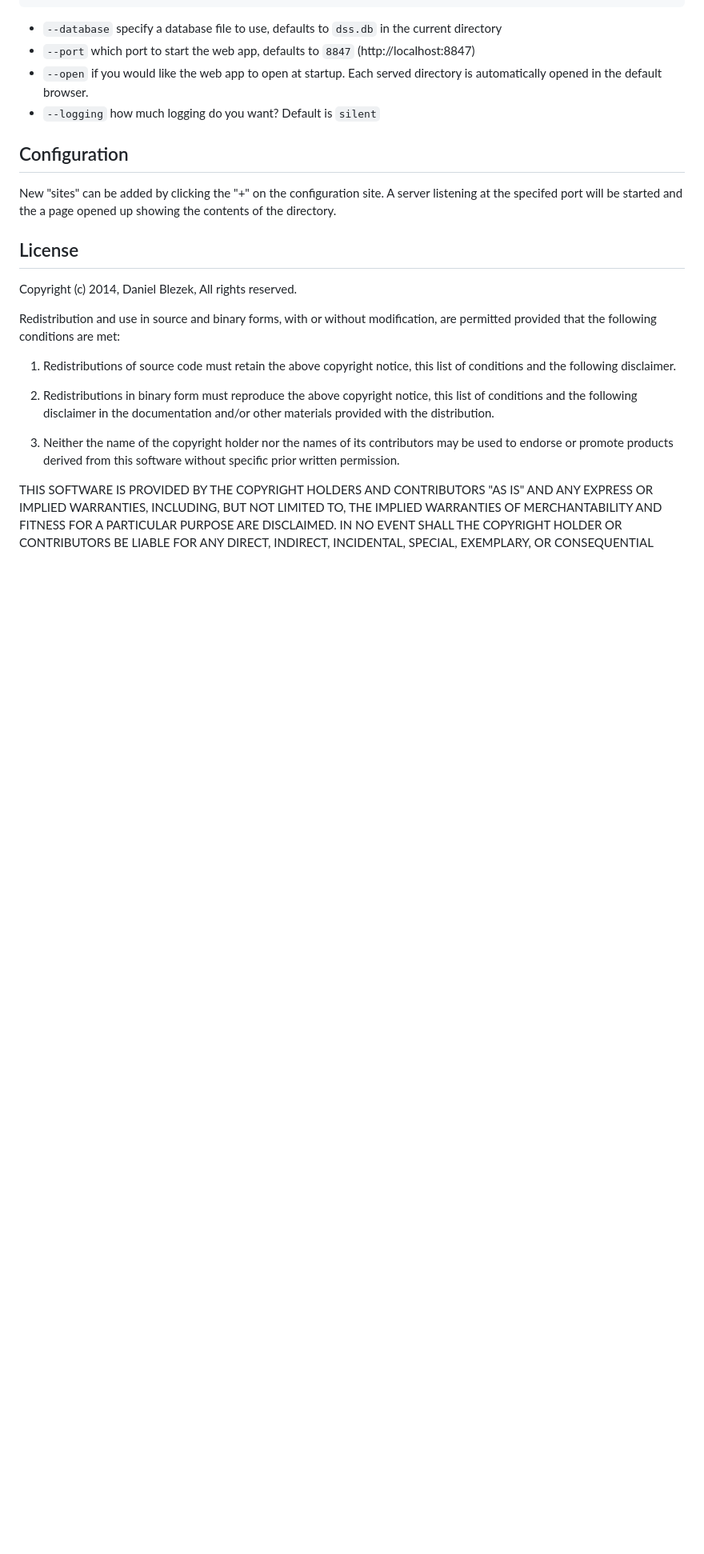
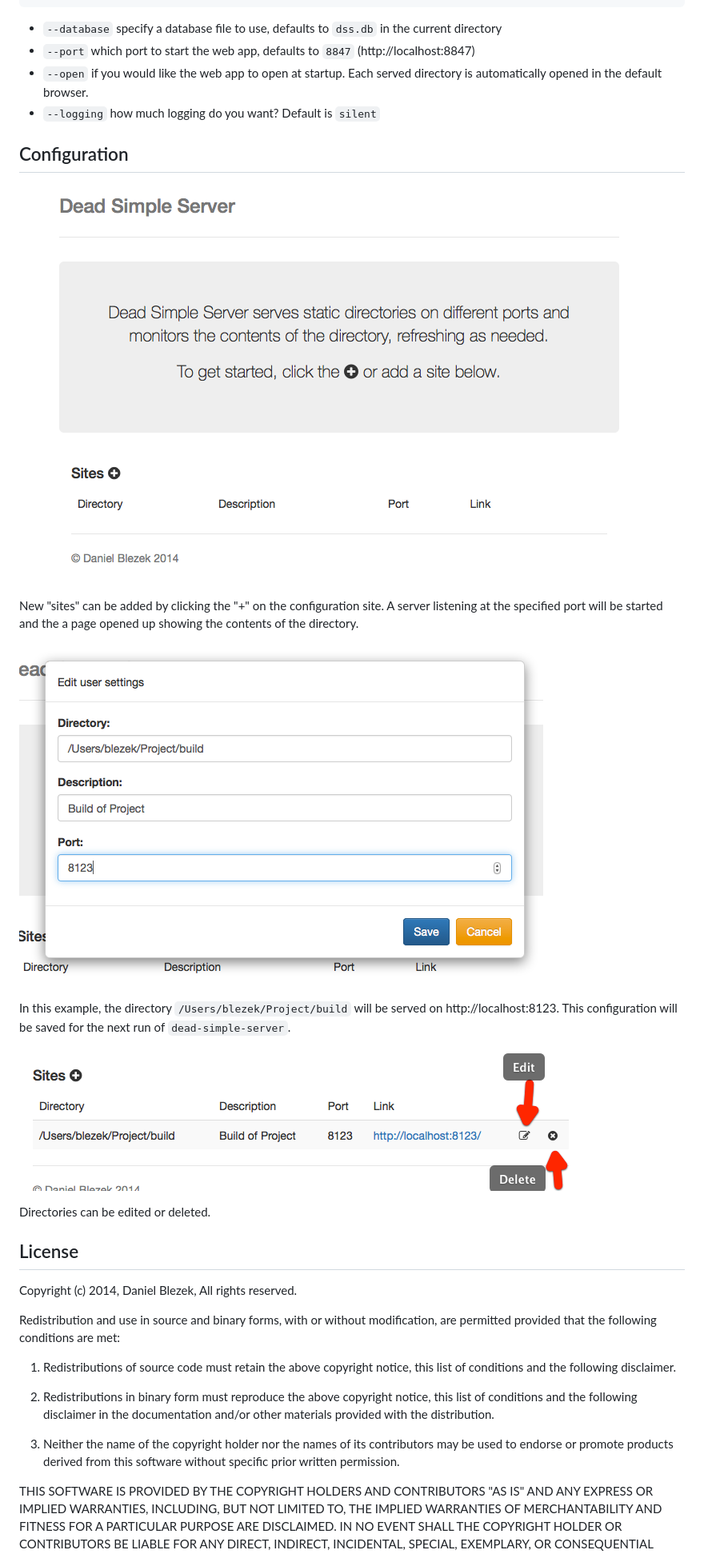
Before and after one commit to blezek/dead-simple-server, a Markdown page: Readme.md, the part around the change printed below. Shown: that part at 80% size. Drawn GitHub-style; pictures changed too: add-directory.png (added), control-panel.png (added), edit-delete.png (added); blank space fills up the shorter version.

Commit message:
Better documentation

```diff
--- a/Readme.md
+++ b/Readme.md
@@ -41,7 +43,18 @@ dead-simple-server
 - `--logging` how much logging do you want?  Default is `silent`
 
 ## Configuration
-New "sites" can be added by clicking the "+" on the configuration site.  A server listening at the specifed port will be started and the a page opened up showing the contents of the directory.
+
+![Control panel](control-panel.png)
+
+New "sites" can be added by clicking the "+" on the configuration site.  A server listening at the specified port will be started and the a page opened up showing the contents of the directory.
+
+![Add directory](add-directory.png)
+
+In this example, the directory `/Users/blezek/Project/build` will be served on http://localhost:8123.  This configuration will be saved for the next run of `dead-simple-server`.
+
+![Edit delete](edit-delete.png)
+
+Directories can be edited or deleted.
 
 ## License
 Copyright (c) 2014, Daniel Blezek,
```
Also changed, not shown: other parts of Readme.md (+3 -1 lines), 1 other file.
